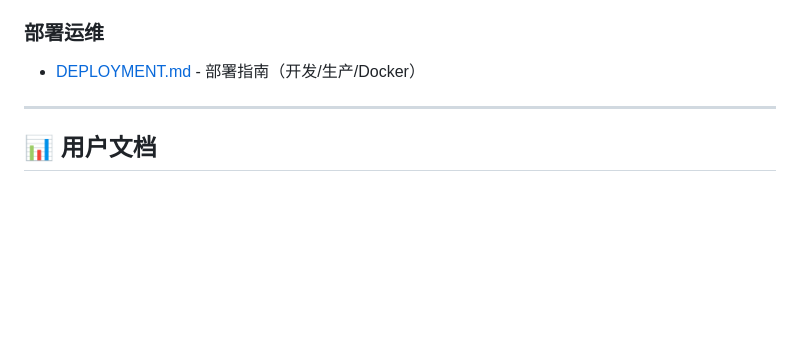
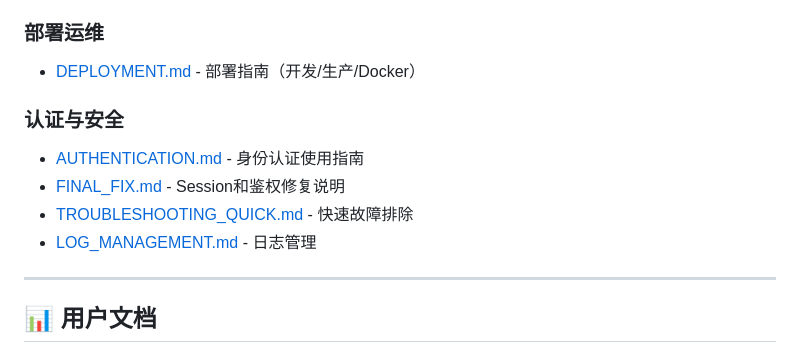
Before and after one commit to Landasika/etf-predict, a Markdown page: docs/INDEX.md, the part around the change. Drawn GitHub-style; blank space fills up the shorter version.

Commit message:
docs: 更新INDEX.md添加认证与安全文档导航
在开发者文档中新增认证与安全部分:
- AUTHENTICATION.md - 身份认证使用指南
- FINAL_FIX.md - Session和鉴权修复说明
- TROUBLESHOOTING_QUICK.md - 快速故障排除
- LOG_MANAGEMENT.md - 日志管理

Co-Authored-By: Claude Sonnet 4.6 <noreply@anthropic.com>

```diff
--- a/docs/INDEX.md
+++ b/docs/INDEX.md
@@ -43,6 +43,12 @@
 
 ### 部署运维
 - [DEPLOYMENT.md](../DEPLOYMENT.md) - 部署指南（开发/生产/Docker）
+
+### 认证与安全
+- [AUTHENTICATION.md](AUTHENTICATION.md) - 身份认证使用指南
+- [FINAL_FIX.md](FINAL_FIX.md) - Session和鉴权修复说明
+- [TROUBLESHOOTING_QUICK.md](TROUBLESHOOTING_QUICK.md) - 快速故障排除
+- [LOG_MANAGEMENT.md](LOG_MANAGEMENT.md) - 日志管理
 
 ---
 
```
